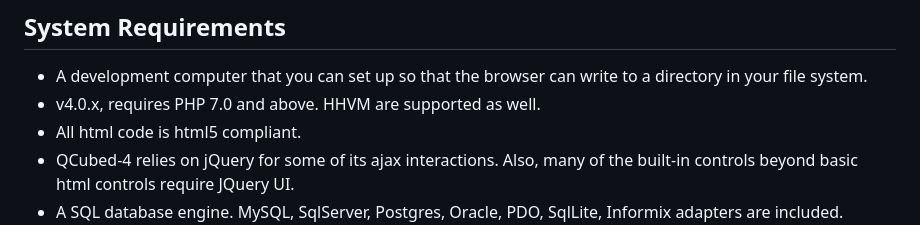
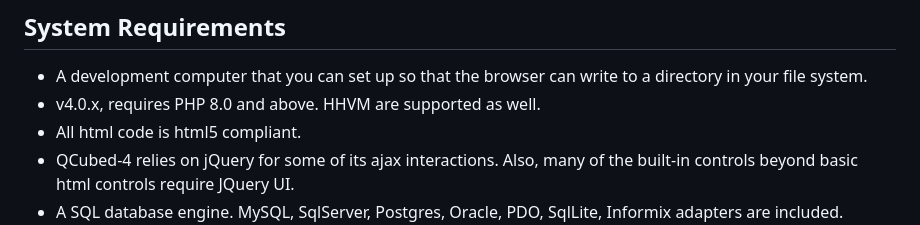
Before and after one commit to qcubed-4/application, a Markdown page: README.md, the part around the change. Rendered like a GitHub page.

```diff
--- a/README.md
+++ b/README.md
@@ -40,7 +40,7 @@ Through its plugin system, QCubed-4 makes it easy to package and deliver enhance
 
 ## System Requirements
 * A development computer that you can set up so that the browser can write to a directory in your file system.
-* v4.0.x, requires PHP 7.0 and above. HHVM are supported as well.
+* v4.0.x, requires PHP 8.0 and above. HHVM are supported as well.
 * All html code is html5 compliant.
 * QCubed-4 relies on jQuery for some of its ajax interactions. Also, many of the built-in controls beyond basic html controls require JQuery UI.
 * A SQL database engine. MySQL, SqlServer, Postgres, Oracle, PDO, SqlLite, Informix adapters are included. Creating another adapter is not hard if you have a different SQL.
```
